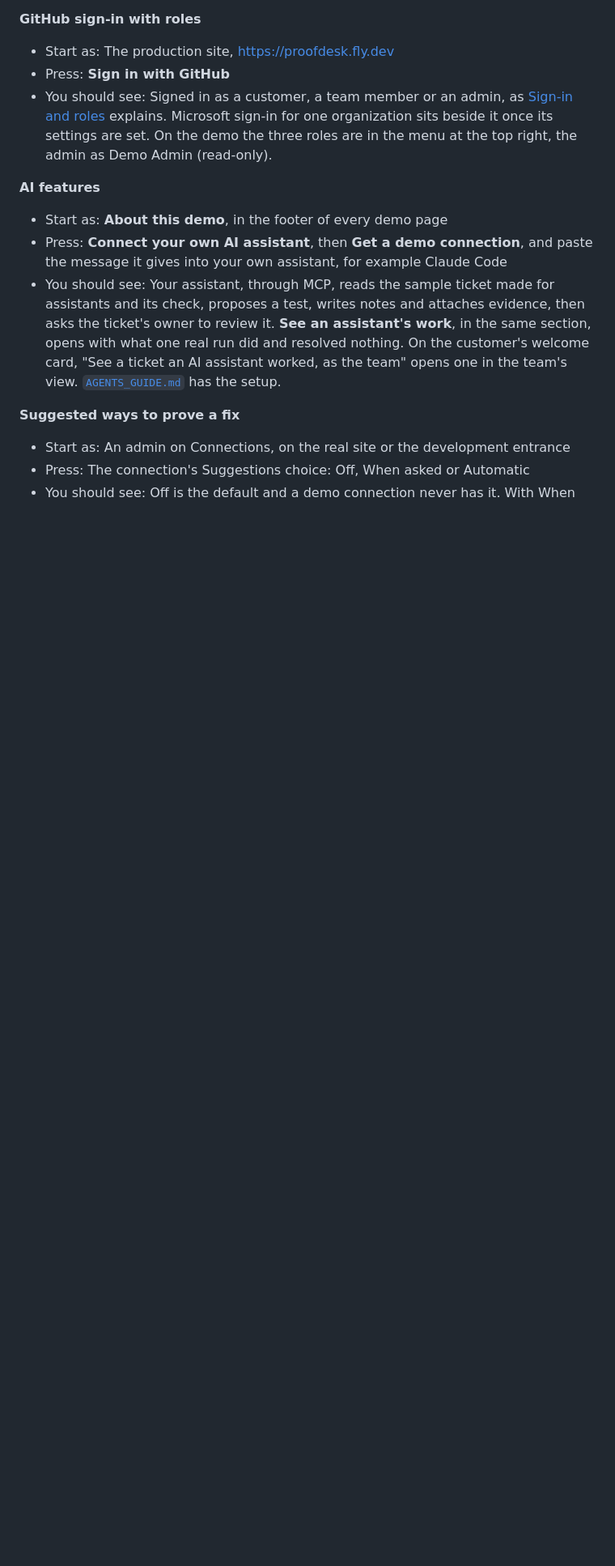
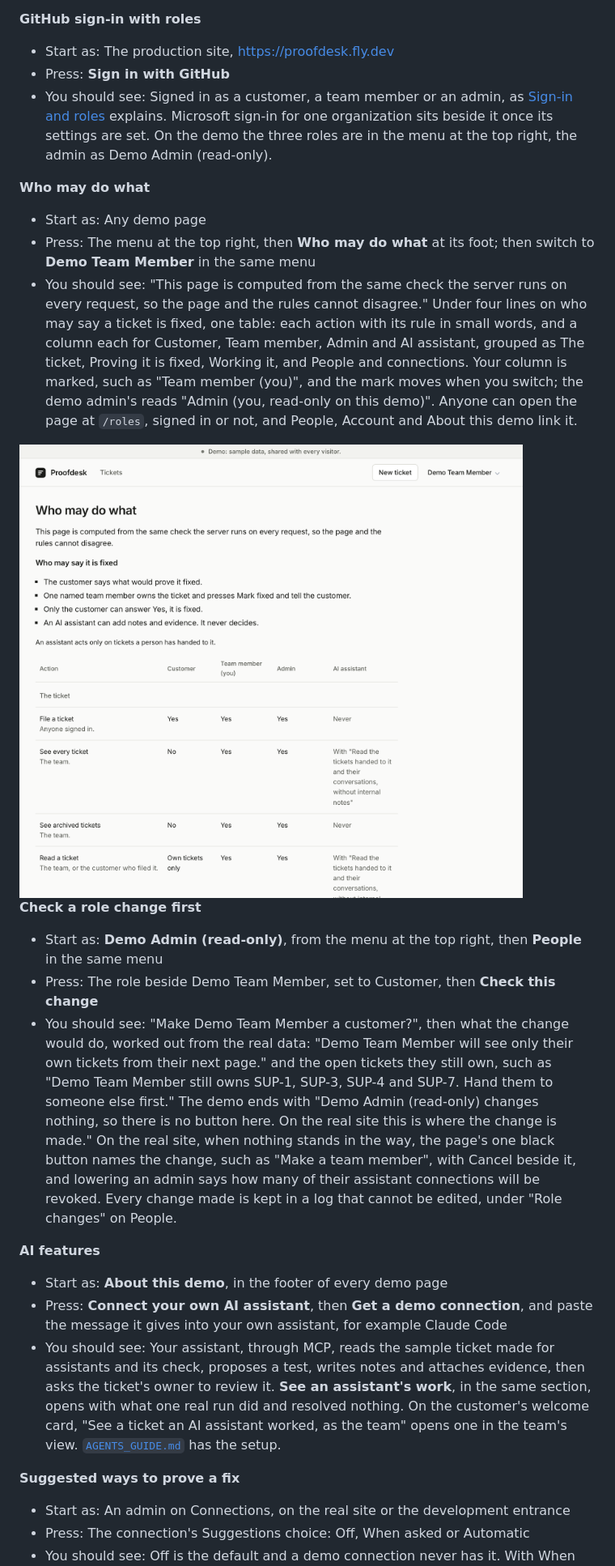
Before and after one commit to yylerbrown/proofdesk, a Markdown page: docs/TOUR.md, the part around the change. Shown at 81% size. GitHub-like rendering; pictures changed too: docs/img/who-may-do-what.png (added); blank space fills up the shorter version.

```diff
--- a/docs/TOUR.md
+++ b/docs/TOUR.md
@@ -73,6 +73,20 @@ Each one takes under a minute on the demo, which opens on the ticket list as the
 - Press: **Sign in with GitHub**
 - You should see: Signed in as a customer, a team member or an admin, as [Sign-in and roles](../README.md#sign-in-and-roles) explains. Microsoft sign-in for one organization sits beside it once its settings are set. On the demo the three roles are in the menu at the top right, the admin as Demo Admin (read-only).
 
+**Who may do what**
+
+- Start as: Any demo page
+- Press: The menu at the top right, then **Who may do what** at its foot; then switch to **Demo Team Member** in the same menu
+- You should see: "This page is computed from the same check the server runs on every request, so the page and the rules cannot disagree." Under four lines on who may say a ticket is fixed, one table: each action with its rule in small words, and a column each for Customer, Team member, Admin and AI assistant, grouped as The ticket, Proving it is fixed, Working it, and People and connections. Your column is marked, such as "Team member (you)", and the mark moves when you switch; the demo admin's reads "Admin (you, read-only on this demo)". Anyone can open the page at `/roles`, signed in or not, and People, Account and About this demo link it.
+
+<img src="img/who-may-do-what.png" width="720" alt="The page Who may do what, as Demo Team Member: its heading, the line saying it is computed from the same check the server runs on every request, four lines under &quot;Who may say it is fixed&quot;, then the table's columns Action, Customer, &quot;Team member (you)&quot;, Admin and AI assistant, and the first rows of The ticket: File a ticket, See every ticket, See archived tickets and Read a ticket, each with Yes, No, Own tickets only, Never or the scope an assistant needs">
+
+**Check a role change first**
+
+- Start as: **Demo Admin (read-only)**, from the menu at the top right, then **People** in the same menu
+- Press: The role beside Demo Team Member, set to Customer, then **Check this change**
+- You should see: "Make Demo Team Member a customer?", then what the change would do, worked out from the real data: "Demo Team Member will see only their own tickets from their next page." and the open tickets they still own, such as "Demo Team Member still owns SUP-1, SUP-3, SUP-4 and SUP-7. Hand them to someone else first." The demo ends with "Demo Admin (read-only) changes nothing, so there is no button here. On the real site this is where the change is made." On the real site, when nothing stands in the way, the page's one black button names the change, such as "Make <name> a team member", with Cancel beside it, and lowering an admin says how many of their assistant connections will be revoked. Every change made is kept in a log that cannot be edited, under "Role changes" on People.
+
 **AI features**
 
 - Start as: **About this demo**, in the footer of every demo page
```
Also changed, not shown: README.md (+21 -21 lines), docs/SPEC.md (+10 -2 lines), 3 other files.
